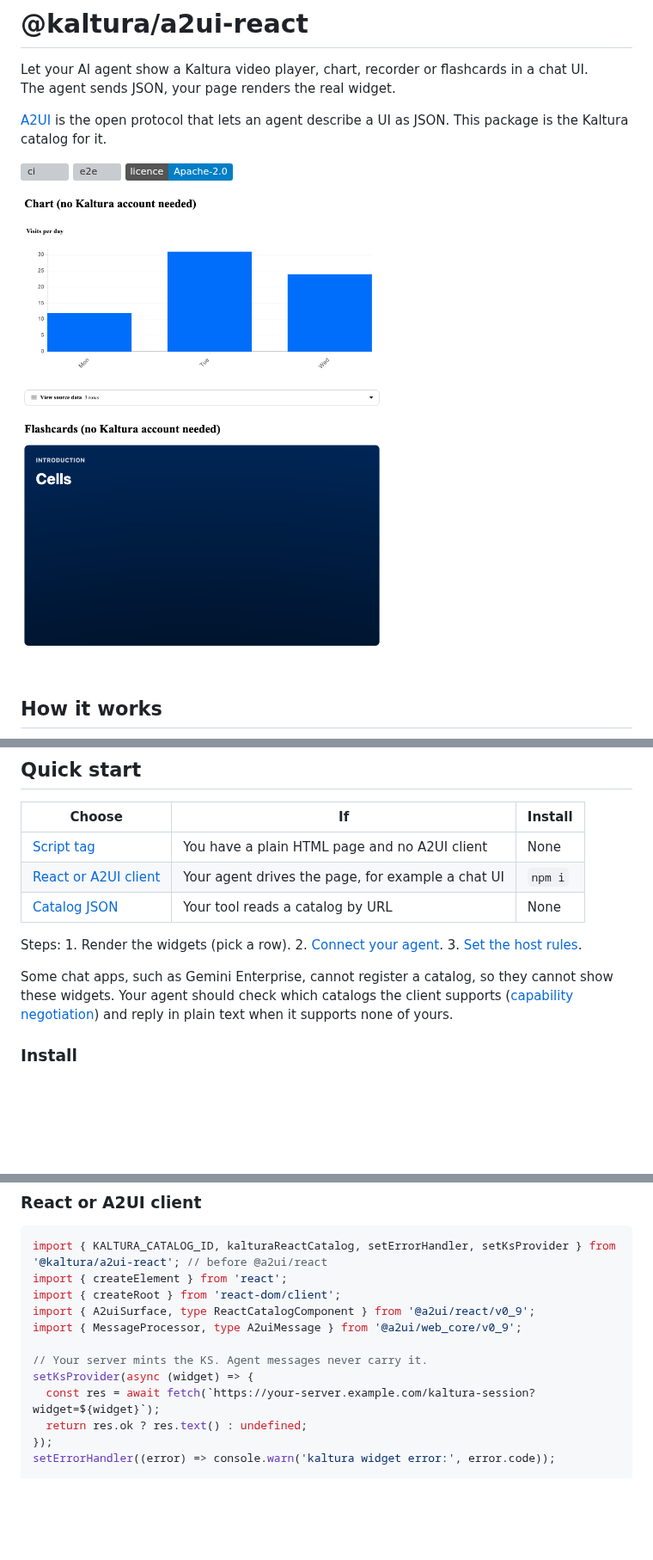
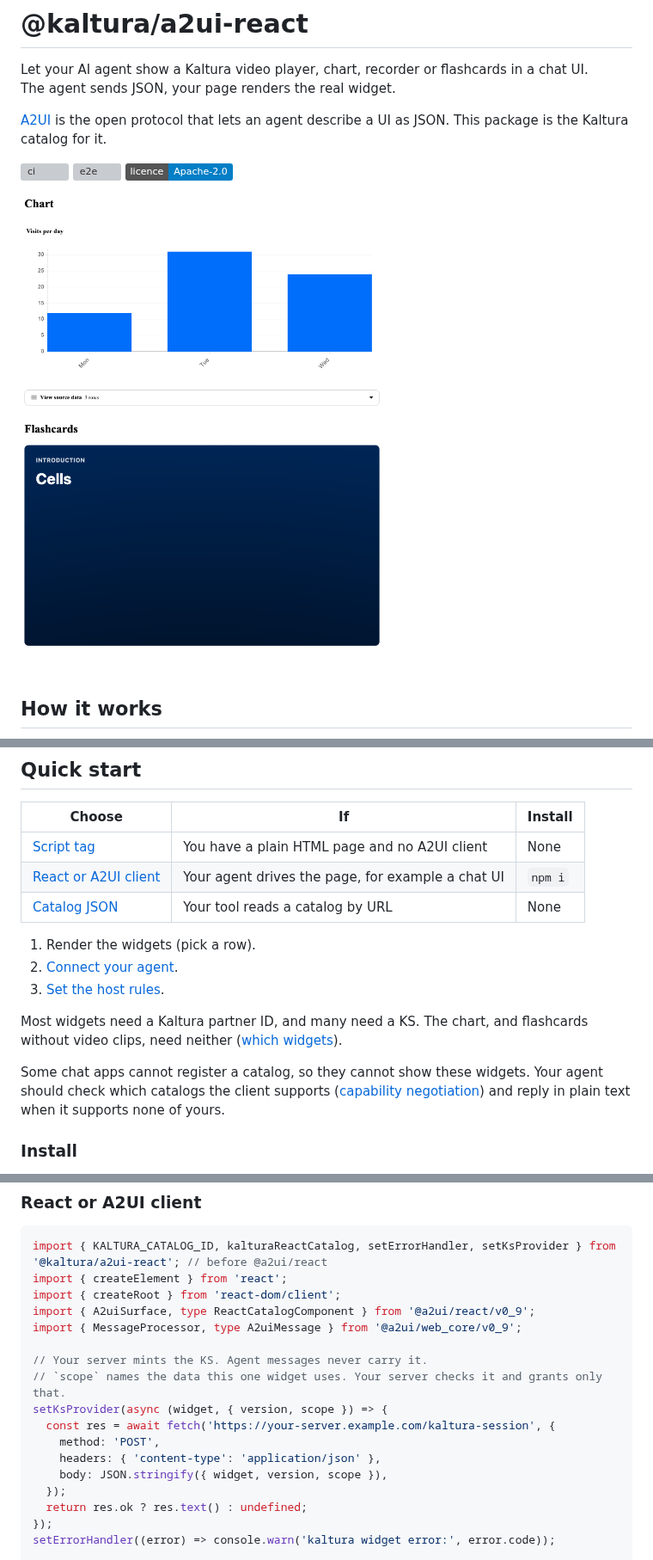
Before and after one commit to kaltura/kaltura-a2ui-components, a Markdown page: README.md, 3 parts joined by grey strips. Shown at 86% size. Rendered like a GitHub page; pictures changed too: docs/img/examples.png; badges without logos; blank space fills up the shorter version; grey boxes are pictures that could not be loaded.

Commit message:
Fix the README hero and the quick-start KS example
- Drop "(no Kaltura account needed)" from the example headings and
  regenerate the hero image.
- Send the widget scope to the server in the quick-start KS provider.
- Say early that most widgets need a partner ID.
- Make the steps a list and drop the unsourced Gemini Enterprise claim.

Co-Authored-By: Claude Code

```diff
--- a/README.md
+++ b/README.md
@@ -46,9 +46,13 @@ An A2UI client renders only components it has registered ahead of time. There is
 | [React or A2UI client](#react-or-a2ui-client) | Your agent drives the page, for example a chat UI | `npm i` |
 | [Catalog JSON](#catalog-json) | Your tool reads a catalog by URL | None |
 
-Steps: 1. Render the widgets (pick a row). 2. [Connect your agent](docs/agent-guide.md). 3. [Set the host rules](#for-the-host).
+1. Render the widgets (pick a row).
+2. [Connect your agent](docs/agent-guide.md).
+3. [Set the host rules](#for-the-host).
 
-Some chat apps, such as Gemini Enterprise, cannot register a catalog, so they cannot show these widgets. Your agent should check which catalogs the client supports ([capability negotiation](docs/host-api.md#capability-negotiation)) and reply in plain text when it supports none of yours.
+Most widgets need a Kaltura partner ID, and many need a KS. The chart, and flashcards without video clips, need neither ([which widgets](#components)).
+
+Some chat apps cannot register a catalog, so they cannot show these widgets. Your agent should check which catalogs the client supports ([capability negotiation](docs/host-api.md#capability-negotiation)) and reply in plain text when it supports none of yours.
 
 ### Install
 
@@ -83,8 +87,13 @@ import { A2uiSurface, type ReactCatalogComponent } from '@a2ui/react/v0_9';
 import { MessageProcessor, type A2uiMessage } from '@a2ui/web_core/v0_9';
 
 // Your server mints the KS. Agent messages never carry it.
-setKsProvider(async (widget) => {
-  const res = await fetch(`https://your-server.example.com/kaltura-session?widget=${widget}`);
+// `scope` names the data this one widget uses. Your server checks it and grants only that.
+setKsProvider(async (widget, { version, scope }) => {
+  const res = await fetch('https://your-server.example.com/kaltura-session', {
+    method: 'POST',
+    headers: { 'content-type': 'application/json' },
+    body: JSON.stringify({ widget, version, scope }),
+  });
   return res.ok ? res.text() : undefined;
 });
 setErrorHandler((error) => console.warn('kaltura widget error:', error.code));
```
Also changed, not shown: other parts of README.md (+1 -1 lines), 1 other file.
